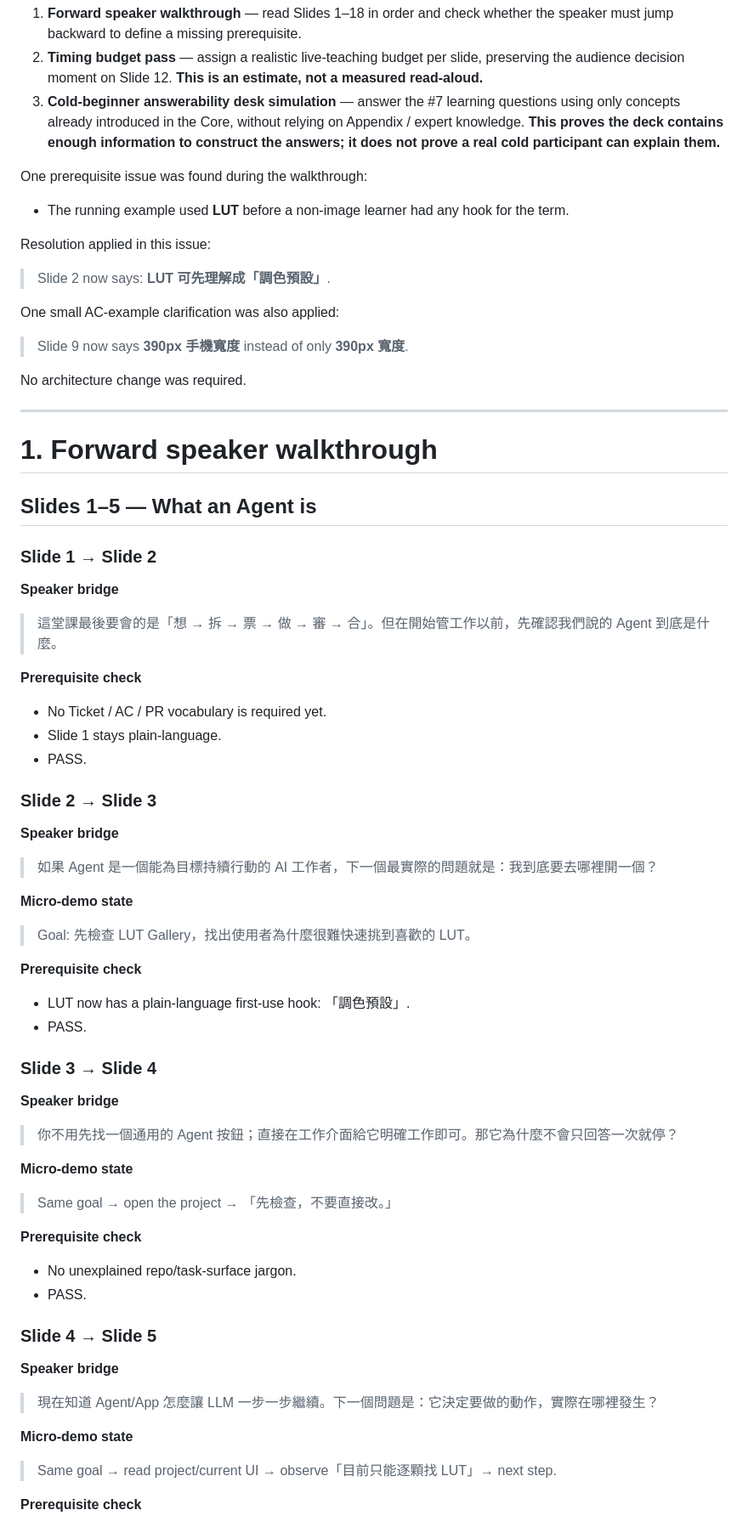
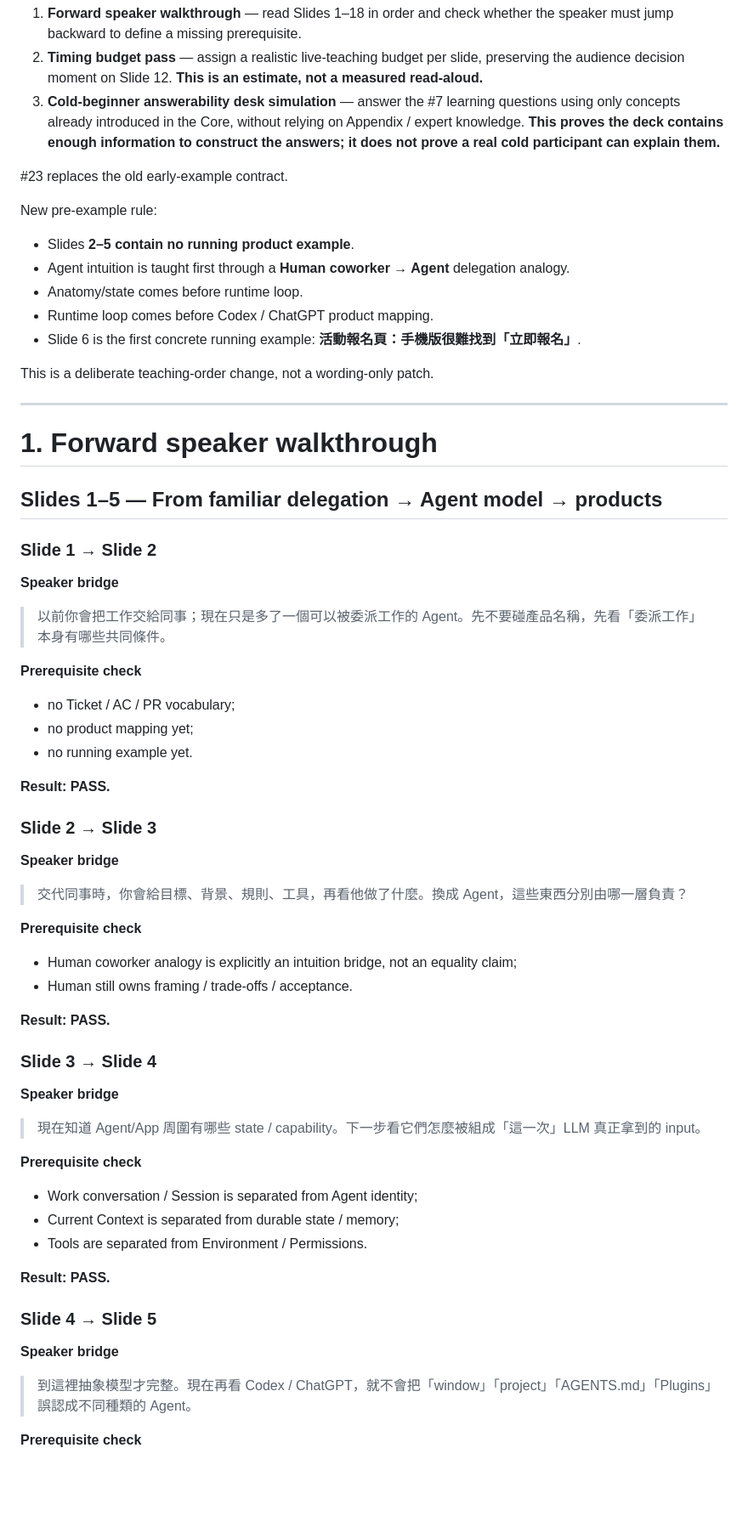
Before and after one commit to world4jason/agent101, a Markdown page: docs/vnext-speaker-walkthrough.md, the part around one of its changes. Shown at 85% size. GitHub-like rendering; blank space fills up the shorter version.

Commit message:
docs: redo speaker walkthrough for #23 teaching order

```diff
--- a/docs/vnext-speaker-walkthrough.md
+++ b/docs/vnext-speaker-walkthrough.md
@@ -14,77 +15,70 @@ Three passes were run against the actual learner-visible copy:
 2. **Timing budget pass** — assign a realistic live-teaching budget per slide, preserving the audience decision moment on Slide 12. **This is an estimate, not a measured read-aloud.**
 3. **Cold-beginner answerability desk simulation** — answer the #7 learning questions using only concepts already introduced in the Core, without relying on Appendix / expert knowledge. **This proves the deck contains enough information to construct the answers; it does not prove a real cold participant can explain them.**
 
-One prerequisite issue was found during the walkthrough:
+#23 replaces the old early-example contract.
 
-- The running example used **LUT** before a non-image learner had any hook for the term.
+New pre-example rule:
 
-Resolution applied in this issue:
+- Slides **2–5 contain no running product example**.
+- Agent intuition is taught first through a **Human coworker → Agent** delegation analogy.
+- Anatomy/state comes before runtime loop.
+- Runtime loop comes before Codex / ChatGPT product mapping.
+- Slide 6 is the first concrete running example: **活動報名頁：手機版很難找到「立即報名」**.
 
-> Slide 2 now says: **LUT 可先理解成「調色預設」**.
-
-One small AC-example clarification was also applied:
-
-> Slide 9 now says **390px 手機寬度** instead of only **390px 寬度**.
-
-No architecture change was required.
+This is a deliberate teaching-order change, not a wording-only patch.
 
 ---
 
 # 1. Forward speaker walkthrough
 
-## Slides 1–5 — What an Agent is
+## Slides 1–5 — From familiar delegation → Agent model → products
 
 ### Slide 1 → Slide 2
 
 **Speaker bridge**
 
-> 這堂課最後要會的是「想 → 拆 → 票 → 做 → 審 → 合」。但在開始管工作以前，先確認我們說的 Agent 到底是什麼。
+> 以前你會把工作交給同事；現在只是多了一個可以被委派工作的 Agent。先不要碰產品名稱，先看「委派工作」本身有哪些共同條件。
 
 **Prerequisite check**
 
-- No Ticket / AC / PR vocabulary is required yet.
-- Slide 1 stays plain-language.
-- PASS.
+- no Ticket / AC / PR vocabulary;
+- no product mapping yet;
+- no running example yet.
+
+**Result: PASS.**
 
 ### Slide 2 → Slide 3
 
 **Speaker bridge**
 
-> 如果 Agent 是一個能為目標持續行動的 AI 工作者，下一個最實際的問題就是：我到底要去哪裡開一個？
-
-**Micro-demo state**
-
-> Goal: 先檢查 LUT Gallery，找出使用者為什麼很難快速挑到喜歡的 LUT。
+> 交代同事時，你會給目標、背景、規則、工具，再看他做了什麼。換成 Agent，這些東西分別由哪一層負責？
 
 **Prerequisite check**
 
-- LUT now has a plain-language first-use hook: 「調色預設」.
-- PASS.
+- Human coworker analogy is explicitly an intuition bridge, not an equality claim;
+- Human still owns framing / trade-offs / acceptance.
+
+**Result: PASS.**
 
 ### Slide 3 → Slide 4
 
 **Speaker bridge**
 
-> 你不用先找一個通用的 Agent 按鈕；直接在工作介面給它明確工作即可。那它為什麼不會只回答一次就停？
-
-**Micro-demo state**
-
-> Same goal → open the project → 「先檢查，不要直接改。」
+> 現在知道 Agent/App 周圍有哪些 state / capability。下一步看它們怎麼被組成「這一次」LLM 真正拿到的 input。
 
 **Prerequisite check**
 
-- No unexplained repo/task-surface jargon.
-- PASS.
+- Work conversation / Session is separated from Agent identity;
+- Current Context is separated from durable state / memory;
+- Tools are separated from Environment / Permissions.
+
+**Result: PASS.**
 
 ### Slide 4 → Slide 5
 
 **Speaker bridge**
 
-> 現在知道 Agent/App 怎麼讓 LLM 一步一步繼續。下一個問題是：它決定要做的動作，實際在哪裡發生？
-
-**Micro-demo state**
-
-> Same goal → read project/current UI → observe「目前只能逐顆找 LUT」→ next step.
+> 到這裡抽象模型才完整。現在再看 Codex / ChatGPT，就不會把「window」「project」「AGENTS.md」「Plugins」誤認成不同種類的 Agent。
 
 **Prerequisite check**
 
```
Also changed, not shown: other parts of docs/vnext-speaker-walkthrough.md (+87 -94 lines).
